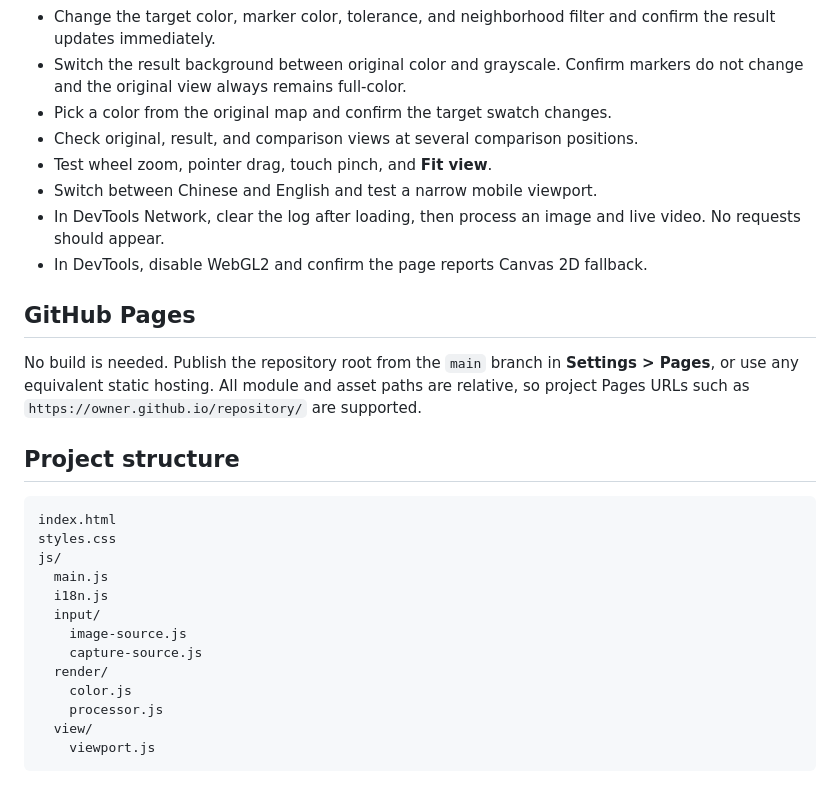
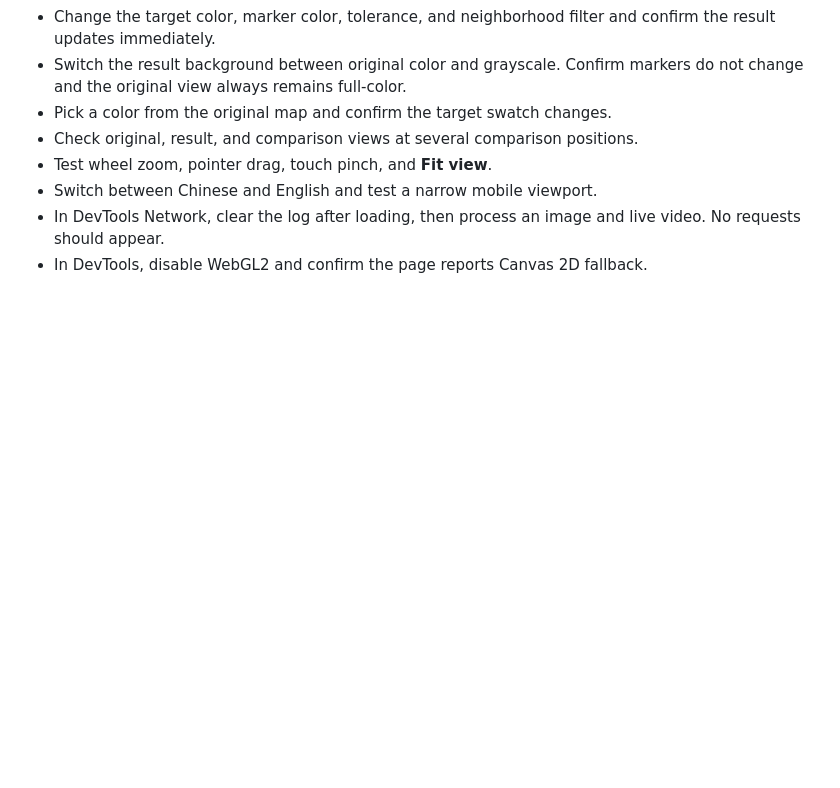
Before and after one commit to aokikoko/forza6-road-finder, a Markdown page: README.md, the part around the change. Drawn GitHub-style; blank space fills up the shorter version.

````diff
--- a/README.md
+++ b/README.md
@@ -49,25 +49,3 @@ The static server only serves files from this directory. It is not part of the p
 - Switch between Chinese and English and test a narrow mobile viewport.
 - In DevTools Network, clear the log after loading, then process an image and live video. No requests should appear.
 - In DevTools, disable WebGL2 and confirm the page reports Canvas 2D fallback.
-
-## GitHub Pages
-
-No build is needed. Publish the repository root from the `main` branch in **Settings > Pages**, or use any equivalent static hosting. All module and asset paths are relative, so project Pages URLs such as `https://owner.github.io/repository/` are supported.
-
-## Project structure
-
-```text
-index.html
-styles.css
-js/
-  main.js
-  i18n.js
-  input/
-    image-source.js
-    capture-source.js
-  render/
-    color.js
-    processor.js
-  view/
-    viewport.js
-```
````
